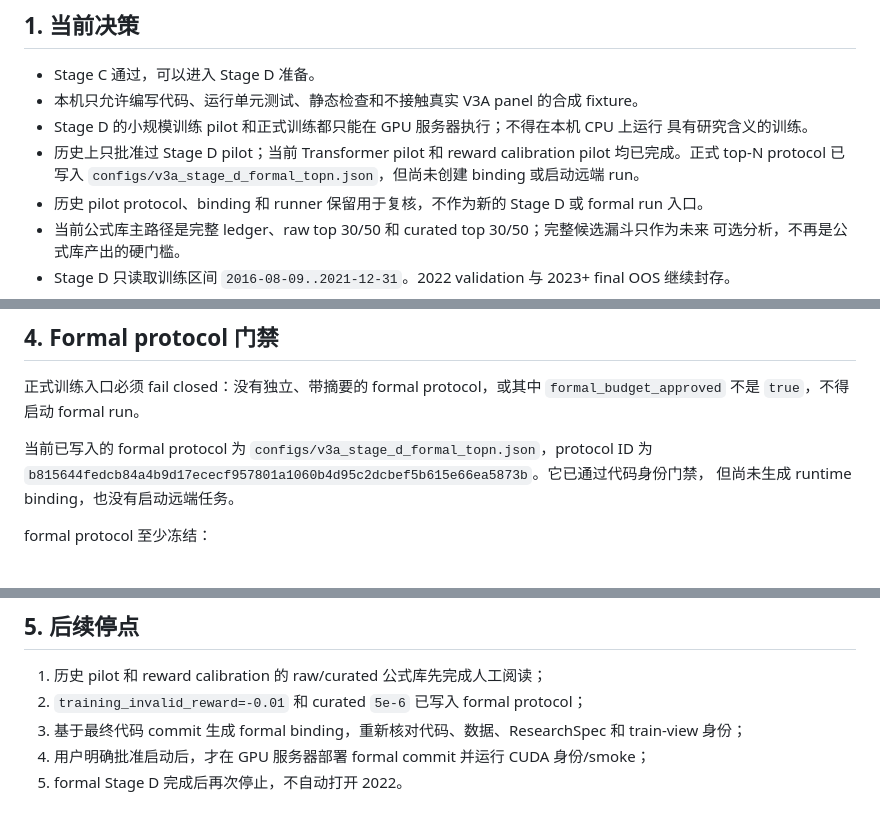
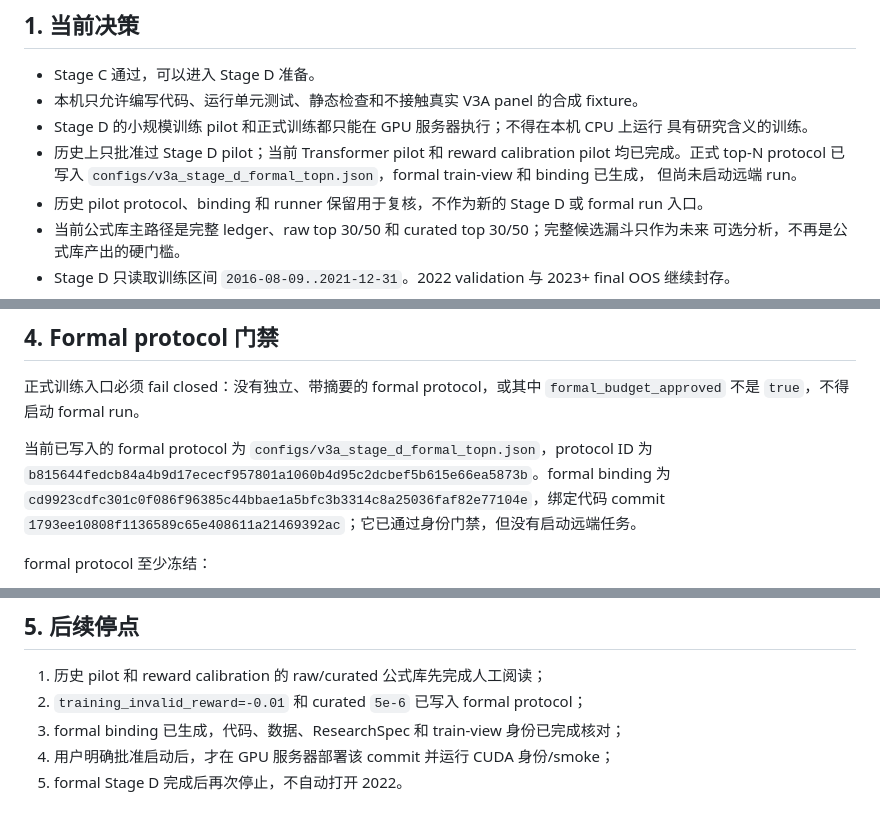
Before and after one commit to zhudatou630/02-AlphaGPT, a Markdown page: docs/V3A_StageD_GPU实验协议.md, 3 parts joined by grey strips. Drawn GitHub-style.

Commit message:
Record formal binding readiness

```diff
--- a/docs/V3A_StageD_GPU实验协议.md
+++ b/docs/V3A_StageD_GPU实验协议.md
@@ -7,7 +7,8 @@
 - Stage D 的小规模训练 pilot 和正式训练都只能在 GPU 服务器执行；不得在本机 CPU 上运行
   具有研究含义的训练。
 - 历史上只批准过 Stage D pilot；当前 Transformer pilot 和 reward calibration pilot 均已完成。正式
-  top-N protocol 已写入 `configs/v3a_stage_d_formal_topn.json`，但尚未创建 binding 或启动远端 run。
+  top-N protocol 已写入 `configs/v3a_stage_d_formal_topn.json`，formal train-view 和 binding 已生成，
+  但尚未启动远端 run。
 - 历史 pilot protocol、binding 和 runner 保留用于复核，不作为新的 Stage D 或 formal run 入口。
 - 当前公式库主路径是完整 ledger、raw top 30/50 和 curated top 30/50；完整候选漏斗只作为未来
   可选分析，不再是公式库产出的硬门槛。
@@ -80,8 +81,9 @@ attempt、累计出现次数、最高 reward 记录和对应 attempt；三个 to
 `formal_budget_approved` 不是 `true`，不得启动 formal run。
 
 当前已写入的 formal protocol 为 `configs/v3a_stage_d_formal_topn.json`，protocol ID 为
-`b815644fedcb84a4b9d17ececf957801a1060b4d95c2dcbef5b615e66ea5873b`。它已通过代码身份门禁，
-但尚未生成 runtime binding，也没有启动远端任务。
+`b815644fedcb84a4b9d17ececf957801a1060b4d95c2dcbef5b615e66ea5873b`。formal binding 为
+`cd9923cdfc301c0f086f96385c44bbae1a5bfc3b3314c8a25036faf82e77104e`，绑定代码 commit
+`1793ee10808f1136589c65e408611a21469392ac`；它已通过身份门禁，但没有启动远端任务。
 
 formal protocol 至少冻结：
 
@@ -105,6 +107,6 @@ formal protocol 至少冻结：
 
 1. 历史 pilot 和 reward calibration 的 raw/curated 公式库先完成人工阅读；
 2. `training_invalid_reward=-0.01` 和 curated `5e-6` 已写入 formal protocol；
-3. 基于最终代码 commit 生成 formal binding，重新核对代码、数据、ResearchSpec 和 train-view 身份；
-4. 用户明确批准启动后，才在 GPU 服务器部署 formal commit 并运行 CUDA 身份/smoke；
+3. formal binding 已生成，代码、数据、ResearchSpec 和 train-view 身份已完成核对；
+4. 用户明确批准启动后，才在 GPU 服务器部署该 commit 并运行 CUDA 身份/smoke；
 5. formal Stage D 完成后再次停止，不自动打开 2022。
```
Also changed, not shown: docs/V3A_整体设计与当前状态.md (+6 -4 lines).
